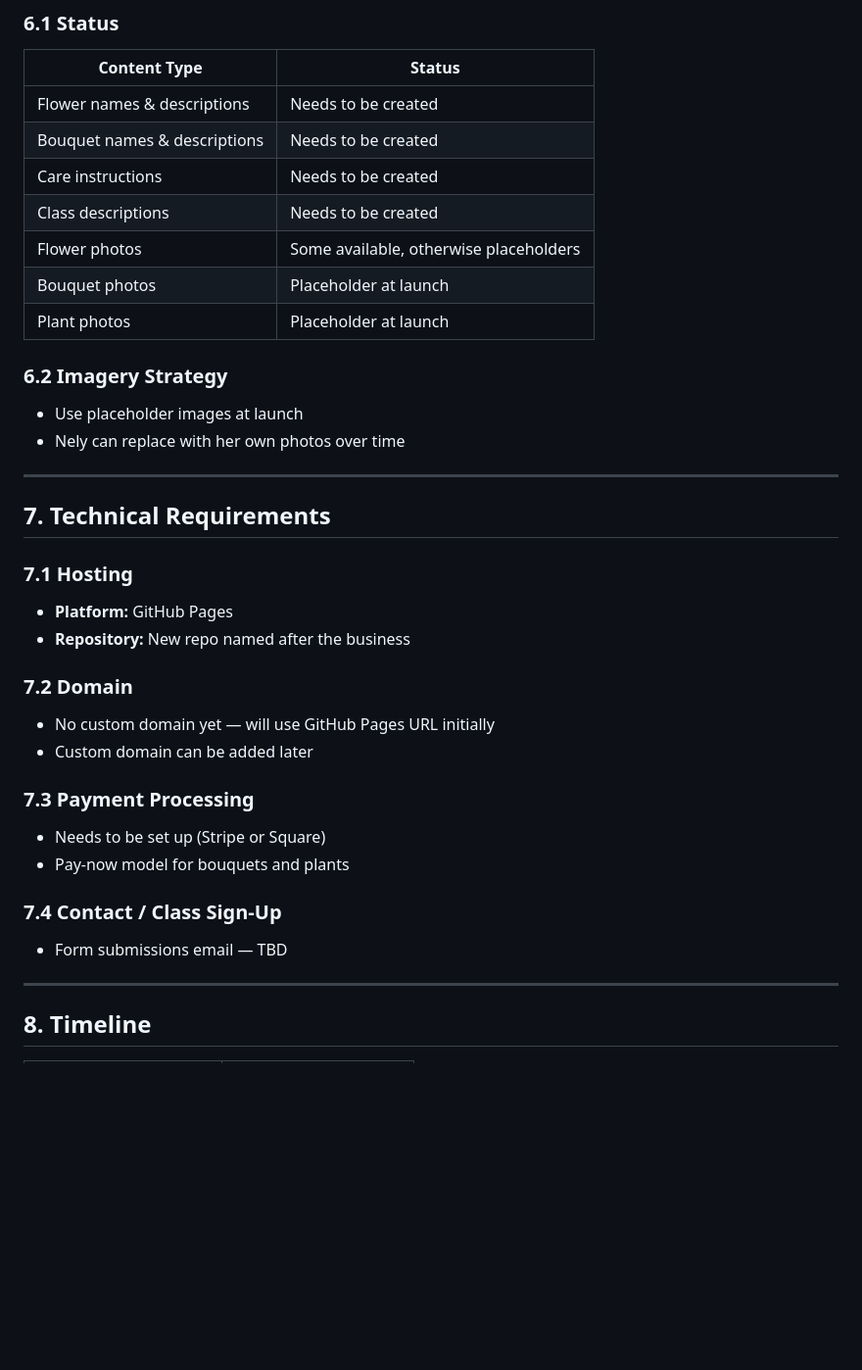
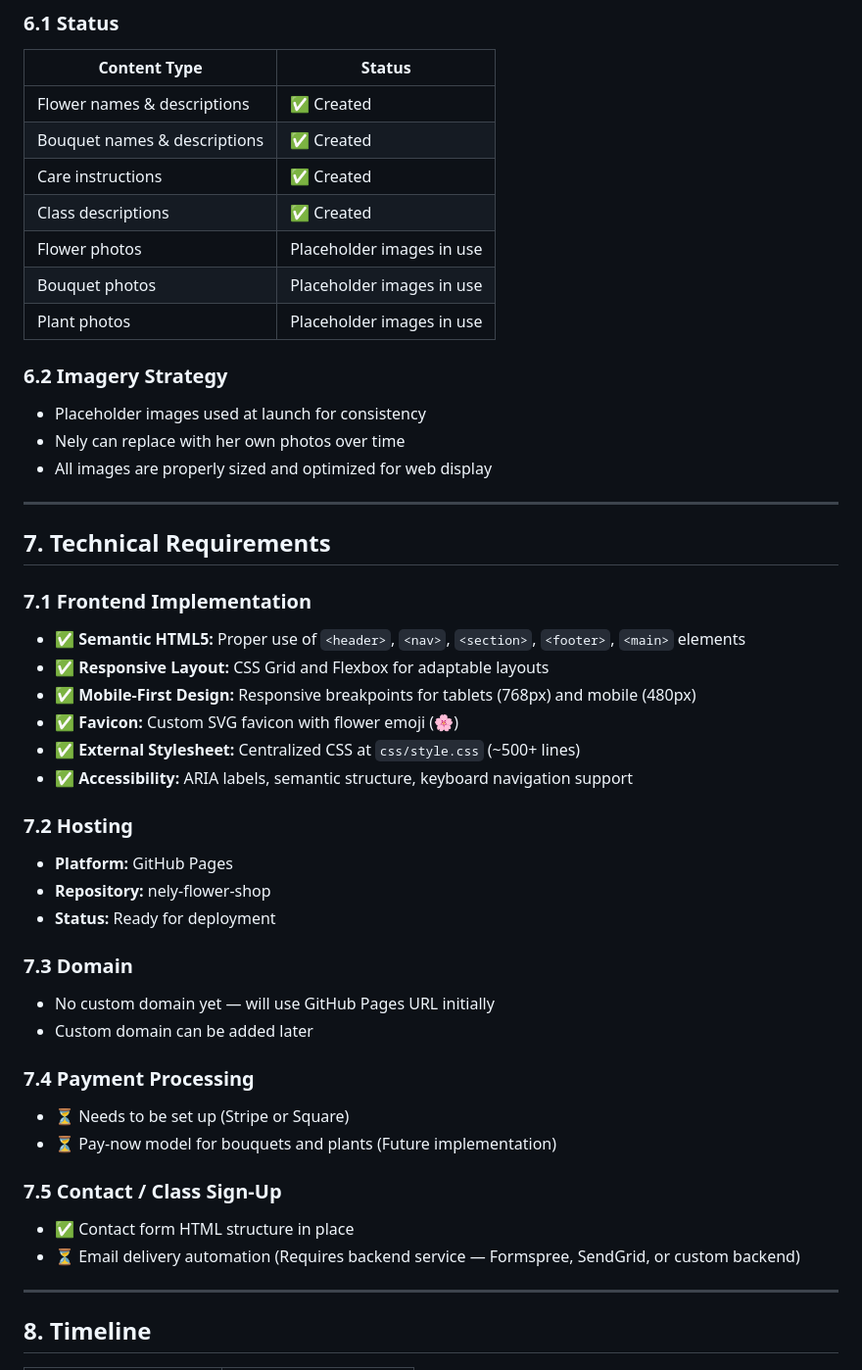
Before and after one commit to amolendyk1/nely-flower-shop, a Markdown page: prd.md, the part around one of its changes. Shown at 98% size. Rendered like a GitHub page; blank space fills up the shorter version.

```diff
--- a/prd.md
+++ b/prd.md
@@ -109,36 +113,47 @@ A clean, modern flower education and bouquet building website that helps users l
 ### 6.1 Status
 | Content Type | Status |
 |-------------|--------|
-| Flower names & descriptions | Needs to be created |
-| Bouquet names & descriptions | Needs to be created |
-| Care instructions | Needs to be created |
-| Class descriptions | Needs to be created |
-| Flower photos | Some available, otherwise placeholders |
-| Bouquet photos | Placeholder at launch |
-| Plant photos | Placeholder at launch |
+| Flower names & descriptions | ✅ Created |
+| Bouquet names & descriptions | ✅ Created |
+| Care instructions | ✅ Created |
+| Class descriptions | ✅ Created |
+| Flower photos | Placeholder images in use |
+| Bouquet photos | Placeholder images in use |
+| Plant photos | Placeholder images in use |
 
 ### 6.2 Imagery Strategy
-- Use placeholder images at launch
+- Placeholder images used at launch for consistency
 - Nely can replace with her own photos over time
+- All images are properly sized and optimized for web display
 
 ---
 
 ## 7. Technical Requirements
 
-### 7.1 Hosting
+### 7.1 Frontend Implementation
+- ✅ **Semantic HTML5:** Proper use of `<header>`, `<nav>`, `<section>`, `<footer>`, `<main>` elements
+- ✅ **Responsive Layout:** CSS Grid and Flexbox for adaptable layouts
+- ✅ **Mobile-First Design:** Responsive breakpoints for tablets (768px) and mobile (480px)
+- ✅ **Favicon:** Custom SVG favicon with flower emoji (🌸)
+- ✅ **External Stylesheet:** Centralized CSS at `css/style.css` (~500+ lines)
+- ✅ **Accessibility:** ARIA labels, semantic structure, keyboard navigation support
+
+### 7.2 Hosting
 - **Platform:** GitHub Pages
-- **Repository:** New repo named after the business
+- **Repository:** nely-flower-shop
+- **Status:** Ready for deployment
 
-### 7.2 Domain
+### 7.3 Domain
 - No custom domain yet — will use GitHub Pages URL initially
 - Custom domain can be added later
 
-### 7.3 Payment Processing
-- Needs to be set up (Stripe or Square)
-- Pay-now model for bouquets and plants
+### 7.4 Payment Processing
+- ⏳ Needs to be set up (Stripe or Square)
+- ⏳ Pay-now model for bouquets and plants (Future implementation)
 
-### 7.4 Contact / Class Sign-Up
-- Form submissions email — TBD
+### 7.5 Contact / Class Sign-Up
+- ✅ Contact form HTML structure in place
+- ⏳ Email delivery automation (Requires backend service — Formspree, SendGrid, or custom backend)
 
 ---
 
```
Also changed, not shown: other parts of prd.md (+27 -23 lines), proposal.md (+45 -17 lines).
